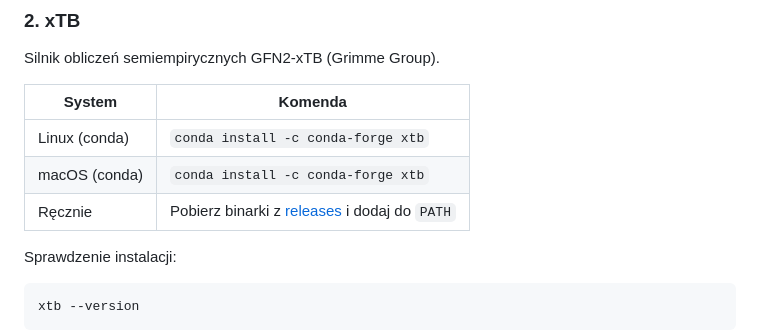
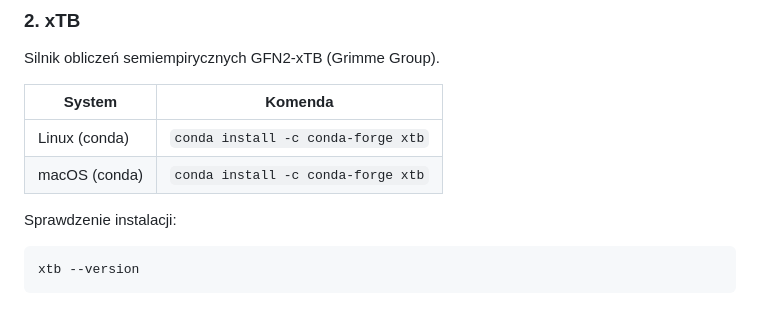
Before and after one commit to ugbioinformatics/programming_project_WCh_2026, a Markdown page: README.md, the part around the change. Rendered like a GitHub page; blank space fills up the shorter version.

Commit message:
Update README to remove manual installation step
Removed manual installation instructions for xtb.

````diff
--- a/README.md
+++ b/README.md
@@ -27,7 +27,6 @@ Silnik obliczeń semiempirycznych GFN2-xTB (Grimme Group).
 |--------|---------|
 | Linux (conda) | `conda install -c conda-forge xtb` |
 | macOS (conda) | `conda install -c conda-forge xtb` |
-| Ręcznie | Pobierz binarki z [releases](https://github.com/grimme-lab/xtb/releases) i dodaj do `PATH` |
 
 Sprawdzenie instalacji:
 ```bash
````
